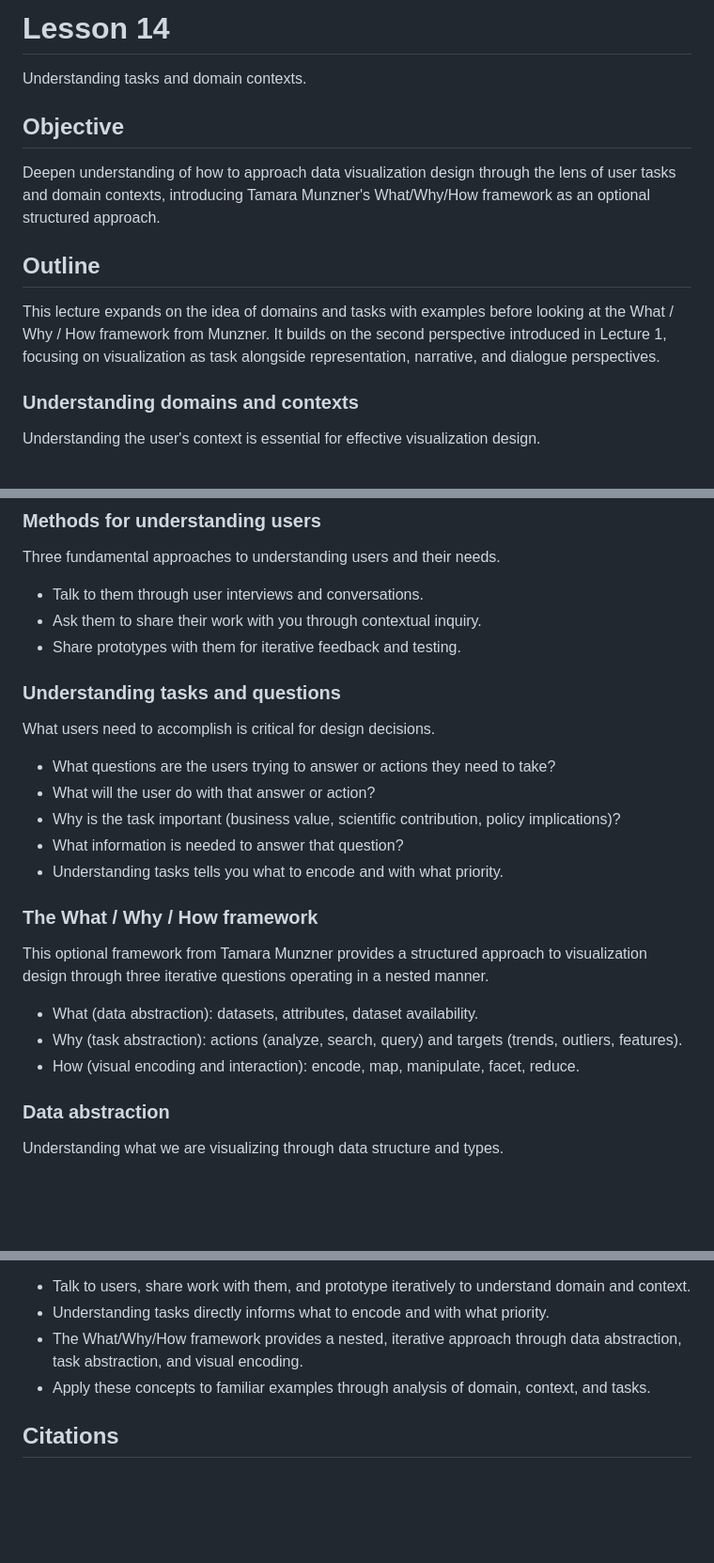
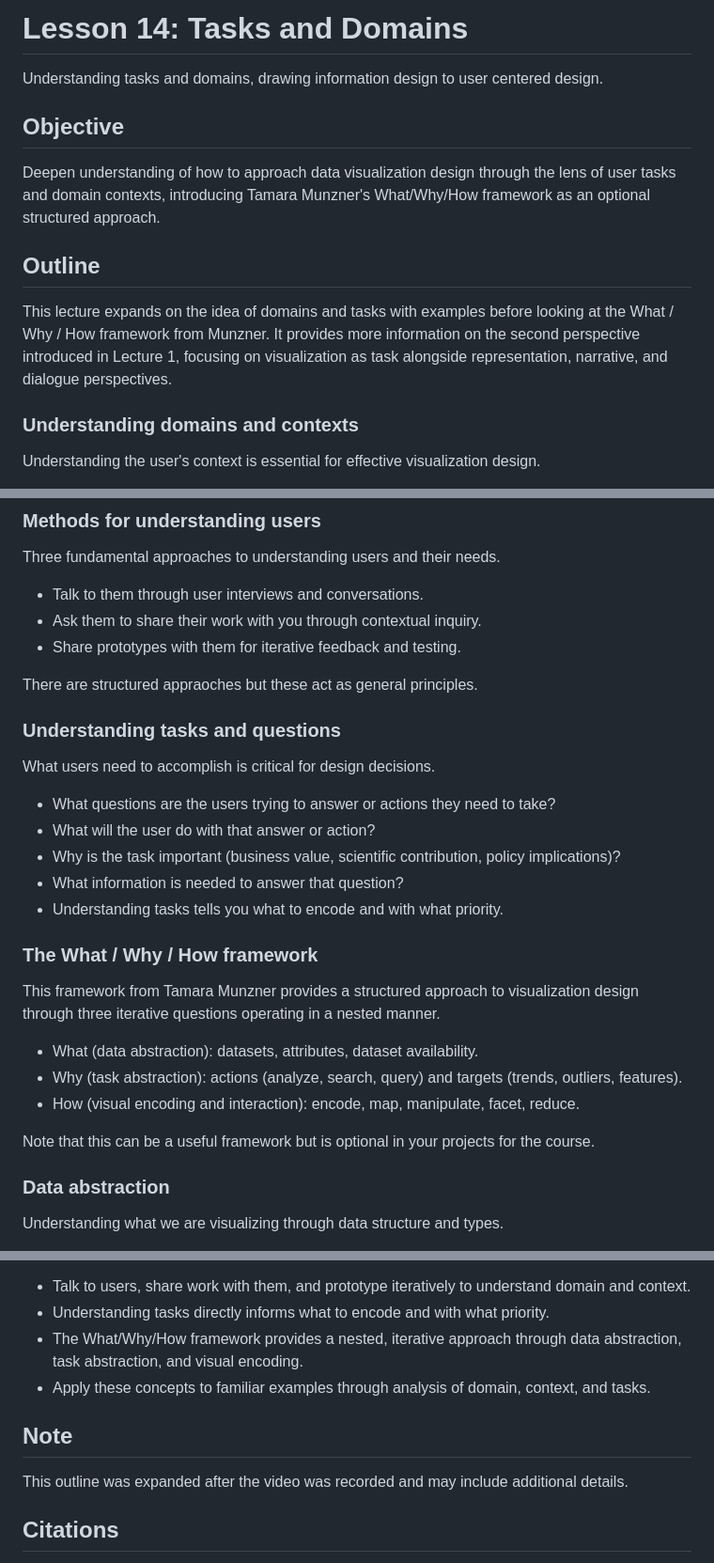
Before and after one commit to sampottinger/interactive-data-science-course, a Markdown page: mooc_src/md/lesson14.md, 3 parts joined by grey strips. Shown at 94% size. GitHub-like rendering; blank space fills up the shorter version.

Commit message:
Touch up lesson 14 outline.

```diff
--- a/mooc_src/md/lesson14.md
+++ b/mooc_src/md/lesson14.md
@@ -1,11 +1,11 @@
-# Lesson 14
-Understanding tasks and domain contexts.
+# Lesson 14: Tasks and Domains
+Understanding tasks and domains, drawing information design to user centered design.
 
 ## Objective
 Deepen understanding of how to approach data visualization design through the lens of user tasks and domain contexts, introducing Tamara Munzner's What/Why/How framework as an optional structured approach.
 
 ## Outline
-This lecture expands on the idea of domains and tasks with examples before looking at the What / Why / How framework from Munzner. It builds on the second perspective introduced in Lecture 1, focusing on visualization as task alongside representation, narrative, and dialogue perspectives.
+This lecture expands on the idea of domains and tasks with examples before looking at the What / Why / How framework from Munzner. It provides more information on the second perspective introduced in Lecture 1, focusing on visualization as task alongside representation, narrative, and dialogue perspectives.
 
 ### Understanding domains and contexts
 Understanding the user's context is essential for effective visualization design.
@@ -23,6 +23,8 @@ Three fundamental approaches to understanding users and their needs.
   - Ask them to share their work with you through contextual inquiry.
   - Share prototypes with them for iterative feedback and testing.
 
+There are structured appraoches but these act as general principles.
+
 ### Understanding tasks and questions
 What users need to accomplish is critical for design decisions.
 
@@ -33,11 +35,13 @@ What users need to accomplish is critical for design decisions.
   - Understanding tasks tells you what to encode and with what priority.
 
 ### The What / Why / How framework
-This optional framework from Tamara Munzner provides a structured approach to visualization design through three iterative questions operating in a nested manner.
+This framework from Tamara Munzner provides a structured approach to visualization design through three iterative questions operating in a nested manner.
 
   - What (data abstraction): datasets, attributes, dataset availability.
   - Why (task abstraction): actions (analyze, search, query) and targets (trends, outliers, features).
   - How (visual encoding and interaction): encode, map, manipulate, facet, reduce.
+
+Note that this can be a useful framework but is optional in your projects for the course.
 
 ### Data abstraction
 Understanding what we are visualizing through data structure and types.
@@ -89,6 +93,9 @@ Effective visualization design requires understanding both the user's domain con
   - The What/Why/How framework provides a nested, iterative approach through data abstraction, task abstraction, and visual encoding.
   - Apply these concepts to familiar examples through analysis of domain, context, and tasks.
 
+## Note
+This outline was expanded after the video was recorded and may include additional details.
+
 ## Citations
 
 [1] T. Munzner, "Visualization Analysis & Design," University of British Columbia, 2021. Available: https://www.youtube.com/watch?v=pHljd-cgICY
```
